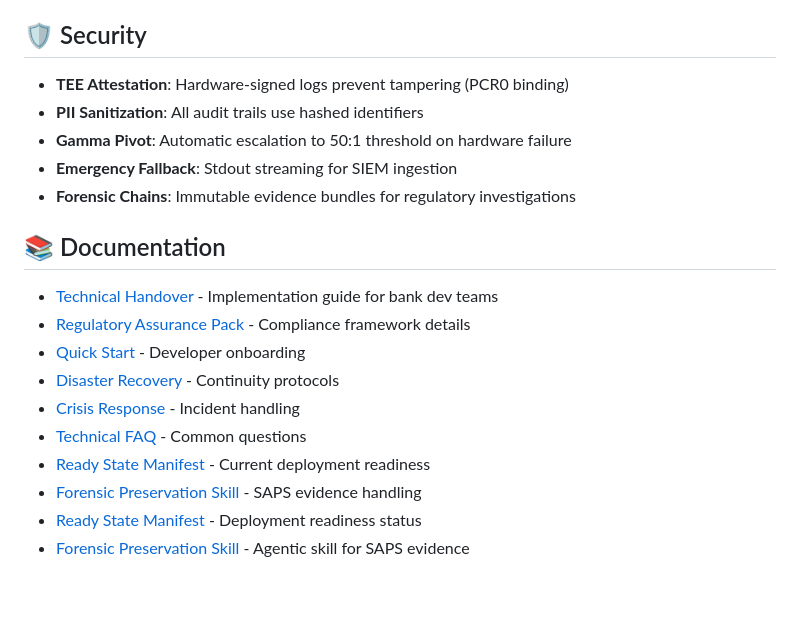
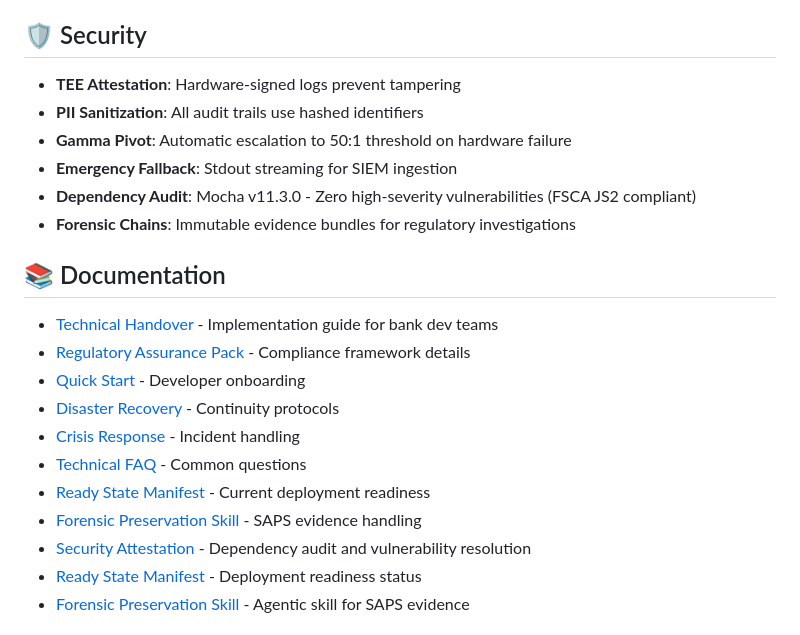
Before and after one commit to divhanimajokweni-ctrl/cautious-journey, a Markdown page: README.md, the part around the change. Drawn GitHub-style; blank space fills up the shorter version.

```diff
--- a/README.md
+++ b/README.md
@@ -65,10 +65,11 @@ proofbridge-liner/
 
 ## 🛡️ Security
 
-- **TEE Attestation**: Hardware-signed logs prevent tampering (PCR0 binding)
+- **TEE Attestation**: Hardware-signed logs prevent tampering
 - **PII Sanitization**: All audit trails use hashed identifiers
 - **Gamma Pivot**: Automatic escalation to 50:1 threshold on hardware failure
 - **Emergency Fallback**: Stdout streaming for SIEM ingestion
+- **Dependency Audit**: Mocha v11.3.0 - Zero high-severity vulnerabilities (FSCA JS2 compliant)
 - **Forensic Chains**: Immutable evidence bundles for regulatory investigations
 
 ## 📚 Documentation
@@ -81,6 +82,7 @@ proofbridge-liner/
 - [Technical FAQ](docs/TECHNICAL_FAQ.md) - Common questions
 - [Ready State Manifest](READY_STATE_MANIFEST.md) - Current deployment readiness
 - [Forensic Preservation Skill](.claude/skills/forensic-preservation.md) - SAPS evidence handling
+- [Security Attestation](security-attestation.md) - Dependency audit and vulnerability resolution
 - [Ready State Manifest](READY_STATE_MANIFEST.md) - Deployment readiness status
 - [Forensic Preservation Skill](.claude/skills/forensic-preservation.md) - Agentic skill for SAPS evidence
 
```
Also changed, not shown: security-attestation.md (added, +50 -0 lines).
